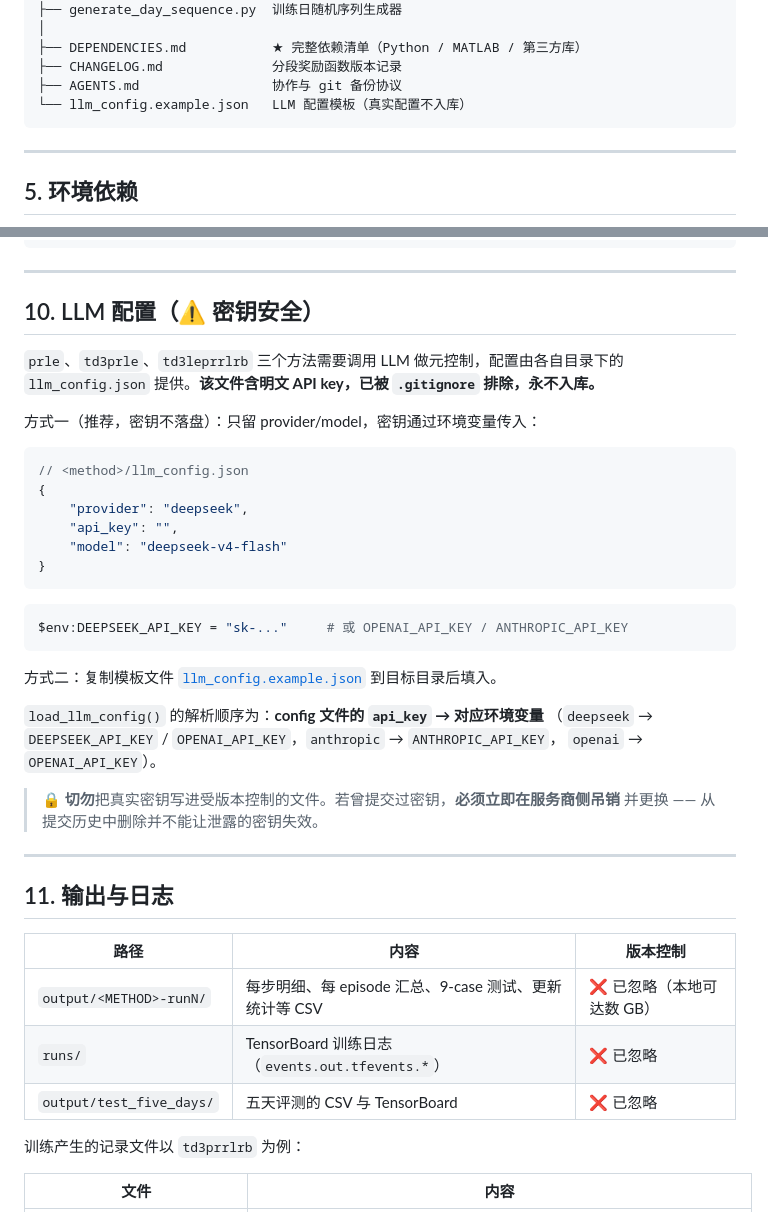
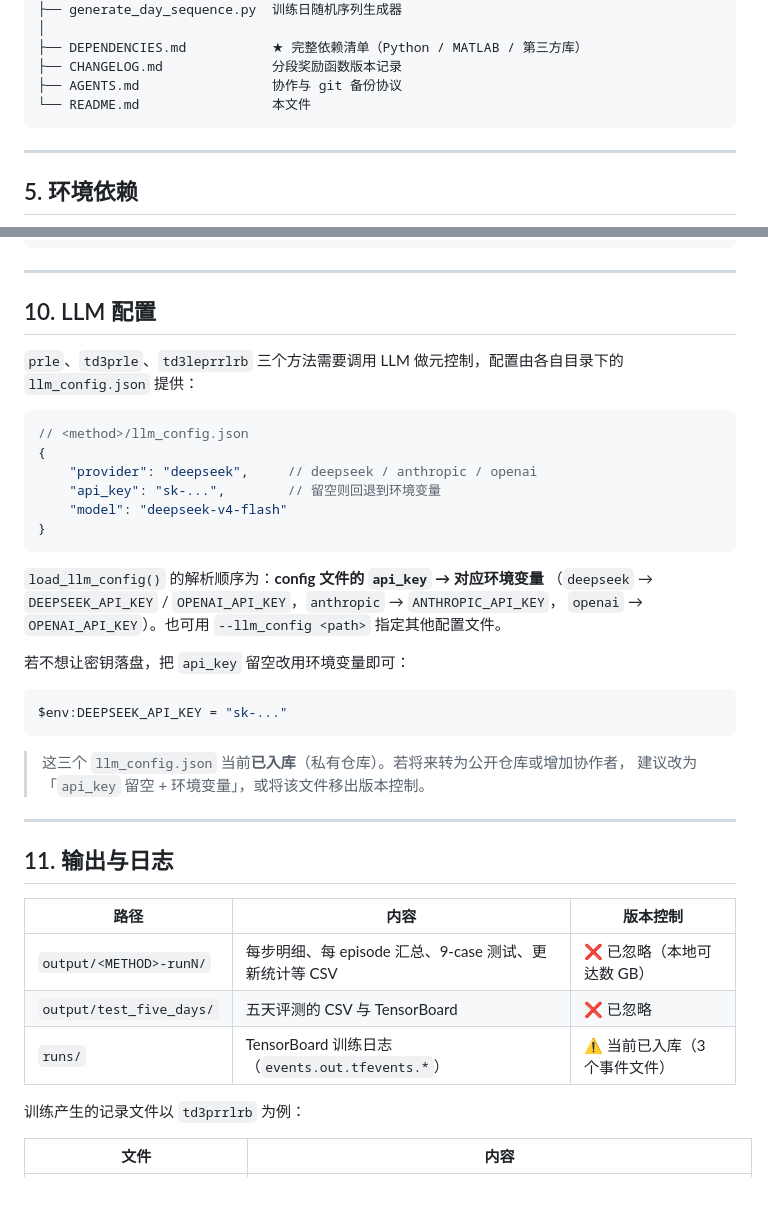
Before and after one commit to YiguLi/leprrlwsis, a Markdown page: README.md, 2 parts joined by grey strips. Drawn GitHub-style.

Commit message:
docs: 修正 README 中因撤销改动而失效的描述(LLM 配置入库状态 / runs 跟踪状态 / 移除已删除的 example 模板引用)

````diff
--- a/README.md
+++ b/README.md
@@ -147,7 +147,7 @@ HSRL/
 ├── DEPENDENCIES.md           ★ 完整依赖清单（Python / MATLAB / 第三方库）
 ├── CHANGELOG.md              分段奖励函数版本记录
 ├── AGENTS.md                 协作与 git 备份协议
-└── llm_config.example.json   LLM 配置模板（真实配置不入库）
+└── README.md                 本文件
 ```
 
 ---
@@ -308,34 +308,32 @@ python compare_episode_reward.py   # Episode Reward 对比（MAPE）
 
 ---
 
-## 10. LLM 配置（⚠️ 密钥安全）
+## 10. LLM 配置
 
 `prle`、`td3prle`、`td3leprrlrb` 三个方法需要调用 LLM 做元控制，配置由各自目录下的
-`llm_config.json` 提供。**该文件含明文 API key，已被 `.gitignore` 排除，永不入库。**
-
-方式一（推荐，密钥不落盘）：只留 provider/model，密钥通过环境变量传入：
+`llm_config.json` 提供：
 
 ```jsonc
 // <method>/llm_config.json
 {
-    "provider": "deepseek",
-    "api_key": "",
+    "provider": "deepseek",     // deepseek / anthropic / openai
+    "api_key": "sk-...",        // 留空则回退到环境变量
     "model": "deepseek-v4-flash"
 }
 ```
 
+`load_llm_config()` 的解析顺序为：**config 文件的 `api_key` → 对应环境变量**
+（`deepseek` → `DEEPSEEK_API_KEY` / `OPENAI_API_KEY`，`anthropic` → `ANTHROPIC_API_KEY`，
+`openai` → `OPENAI_API_KEY`）。也可用 `--llm_config <path>` 指定其他配置文件。
+
+若不想让密钥落盘，把 `api_key` 留空改用环境变量即可：
+
 ```powershell
-$env:DEEPSEEK_API_KEY = "sk-..."     # 或 OPENAI_API_KEY / ANTHROPIC_API_KEY
+$env:DEEPSEEK_API_KEY = "sk-..."
 ```
 
-方式二：复制模板文件 [ `llm_config.example.json` ](llm_config.example.json) 到目标目录后填入。
-
-`load_llm_config()` 的解析顺序为：**config 文件的 `api_key` → 对应环境变量**
-（`deepseek` → `DEEPSEEK_API_KEY` / `OPENAI_API_KEY`，`anthropic` → `ANTHROPIC_API_KEY`，
-`openai` → `OPENAI_API_KEY`）。
-
-> 🔒 **切勿**把真实密钥写进受版本控制的文件。若曾提交过密钥，**必须立即在服务商侧吊销**
-> 并更换 —— 从提交历史中删除并不能让泄露的密钥失效。
+> 这三个 `llm_config.json` 当前**已入库**（私有仓库）。若将来转为公开仓库或增加协作者，
+> 建议改为「`api_key` 留空 + 环境变量」，或将该文件移出版本控制。
 
 ---
 
@@ -344,8 +342,8 @@ $env:DEEPSEEK_API_KEY = "sk-..."     # 或 OPENAI_API_KEY / ANTHROPIC_API_KEY
 | 路径 | 内容 | 版本控制 |
 |---|---|---|
 | `output/<METHOD>-runN/` | 每步明细、每 episode 汇总、9-case 测试、更新统计等 CSV | ❌ 已忽略（本地可达数 GB） |
-| `runs/` | TensorBoard 训练日志（`events.out.tfevents.*`） | ❌ 已忽略 |
 | `output/test_five_days/` | 五天评测的 CSV 与 TensorBoard | ❌ 已忽略 |
+| `runs/` | TensorBoard 训练日志（`events.out.tfevents.*`） | ⚠️ 当前已入库（3 个事件文件） |
 
 训练产生的记录文件以 `td3prrlrb` 为例：
 
````
